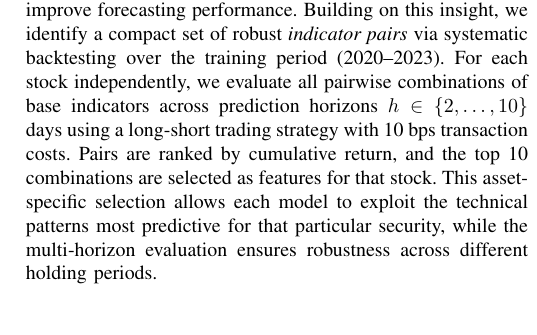
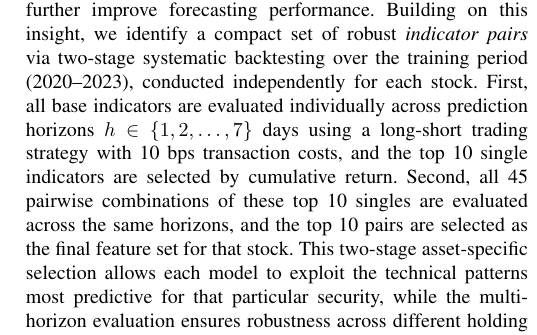
Before and after one commit to inflaton/Multimodal-Stock-Movement-Prediction, a LaTeX paper (docs/main.tex): part of one column of page 3 of 7, cut so that both start at the same text, the shorter picture padded with empty space. Compiled offline with pdfLaTeX.

Commit message:
Update main.tex

```diff
--- a/docs/main.tex
+++ b/docs/main.tex
@@ -146,7 +146,7 @@ We collected data from January 2020 to December 2024 for five assets—AAPL, MET
 \subsubsection{Technical Indicators}
 Following~\cite{wang2023learning}, we compute technical indicators from historical OHLCV data using the Python TA library\footnote{\url{https://github.com/bukosabino/ta}} and derive corresponding Buy/Sell/Hold signals encoded as $\{+1,-1,0\}$. Our base indicator set comprises Simple Moving Averages (SMA), Exponential Moving Averages (EMA), Moving Average Convergence Divergence (MACD), Relative Strength Index (RSI), and Bollinger Bands. We use multiple lookback windows for the moving averages to capture both short- and long-term momentum.
 
-Oriani and Coelho~\cite{oriani2016evaluating} demonstrated that combining different indicators as inputs to the same neural network can further improve forecasting performance. Building on this insight, we identify a compact set of robust \emph{indicator pairs} via systematic backtesting over the training period (2020--2023). For each stock independently, we evaluate all pairwise combinations of base indicators across prediction horizons $h \in \{2,\dots,10\}$ days using a long-short trading strategy with 10~bps transaction costs. Pairs are ranked by cumulative return, and the top 10 combinations are selected as features for that stock. This asset-specific selection allows each model to exploit the technical patterns most predictive for that particular security, while the multi-horizon evaluation ensures robustness across different holding periods.
+Oriani and Coelho~\cite{oriani2016evaluating} demonstrated that combining different indicators as inputs to the same neural network can further improve forecasting performance. Building on this insight, we identify a compact set of robust \emph{indicator pairs} via two-stage systematic backtesting over the training period (2020--2023), conducted independently for each stock. First, all base indicators are evaluated individually across prediction horizons $h \in \{1,2,\dots,7\}$ days using a long-short trading strategy with 10~bps transaction costs, and the top 10 single indicators are selected by cumulative return. Second, all 45 pairwise combinations of these top 10 singles are evaluated across the same horizons, and the top 10 pairs are selected as the final feature set for that stock. This two-stage asset-specific selection allows each model to exploit the technical patterns most predictive for that particular security, while the multi-horizon evaluation ensures robustness across different holding periods.
 
 % We extracted features from historical OHLCV data using Simple Moving Averages (SMA), Exponential Moving Averages (EMA), Moving Average Convergence Divergence (MACD), Relative Strength Index (RSI), and Bollinger Bands, with multiple lookback periods for SMA and EMA to capture both short- and long-term dynamics.
 
```
